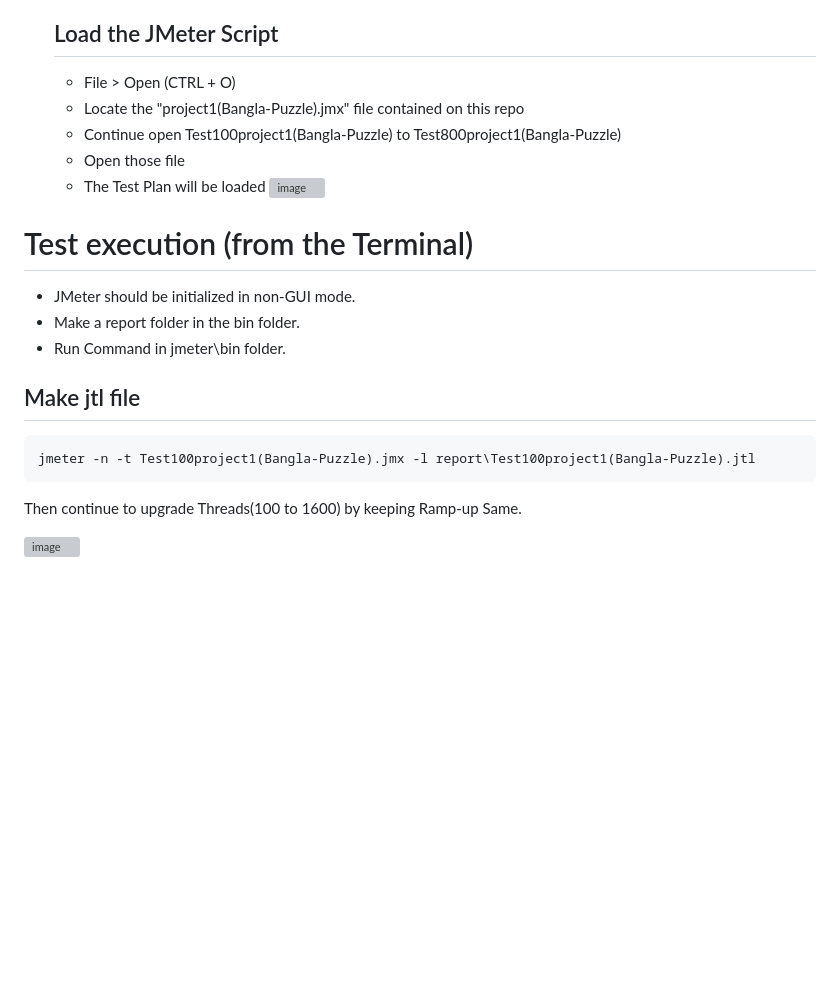
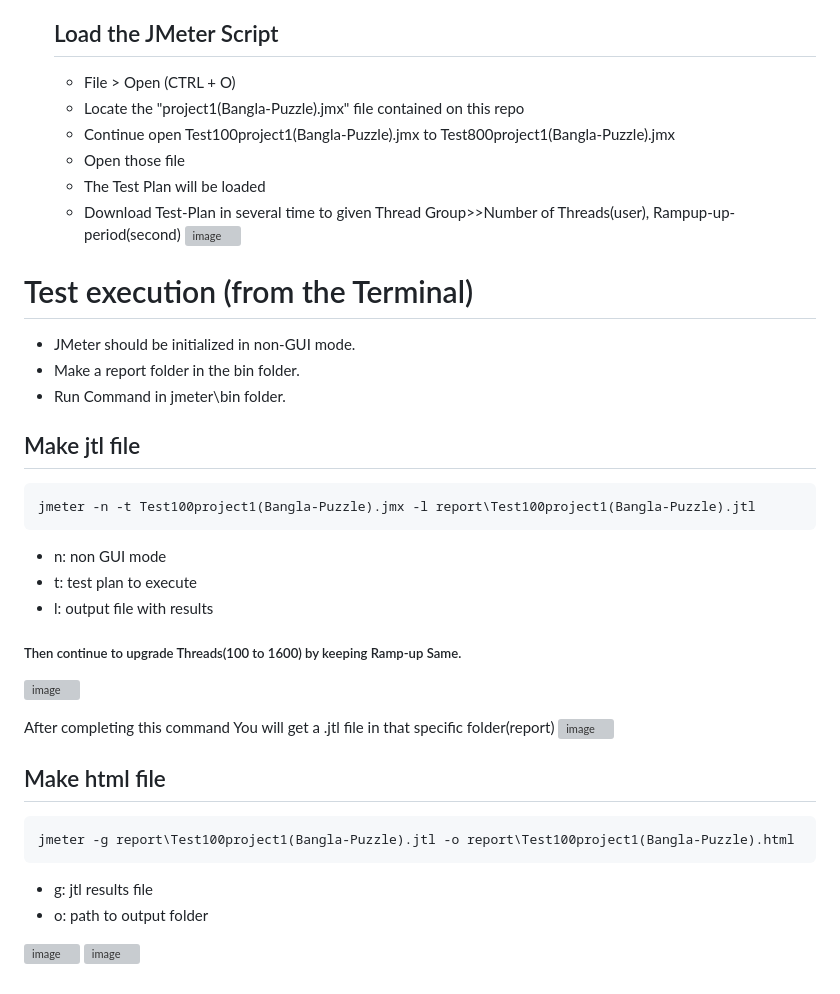
Before and after one commit to Oliar74/Project1-Performance-Testing-for-Bangla-Puzzle-by-JMeter-, a Markdown page: README.md, the part around the change. GitHub-like rendering; blank space fills up the shorter version; grey boxes are pictures that could not be loaded.

````diff
--- a/README.md
+++ b/README.md
@@ -87,9 +87,10 @@ Testplan > Add > Threads (Users) > Thread Group (this might vary dependent on th
   ## Load the JMeter Script
   * File > Open (CTRL + O)
   * Locate the "project1(Bangla-Puzzle).jmx" file contained on this repo
-  * Continue open Test100project1(Bangla-Puzzle) to Test800project1(Bangla-Puzzle)
+  * Continue open Test100project1(Bangla-Puzzle).jmx to Test800project1(Bangla-Puzzle).jmx
   * Open those file
   * The Test Plan will be loaded
+  * Download Test-Plan in several time to given Thread Group>>Number of Threads(user), Rampup-up-period(second)
 ![image](https://github.com/user-attachments/assets/17cdd8f3-fad8-4baa-bc3f-fc420ca2a784)
 
 # Test execution (from the Terminal)
@@ -101,6 +102,22 @@ Testplan > Add > Threads (Users) > Thread Group (this might vary dependent on th
 ```
 jmeter -n -t Test100project1(Bangla-Puzzle).jmx -l report\Test100project1(Bangla-Puzzle).jtl
 ```
-Then continue to upgrade Threads(100 to 1600) by keeping Ramp-up Same.
+  * n: non GUI mode
+  * t: test plan to execute
+  * l: output file with results
+##### Then continue to upgrade Threads(100 to 1600) by keeping Ramp-up Same.
 
 ![image](https://github.com/user-attachments/assets/abc63b96-5091-4d3d-8d33-872892986801)
+
+After completing this command You will get a .jtl file in that specific folder(report)
+![image](https://github.com/user-attachments/assets/00da7f68-180f-4d41-83ef-12629431b311)
+
+## Make html file
+```
+jmeter -g report\Test100project1(Bangla-Puzzle).jtl -o report\Test100project1(Bangla-Puzzle).html
+```
+  * g: jtl results file
+  * o: path to output folder
+
+![image](https://github.com/user-attachments/assets/0170e509-d4f4-4656-b444-eb38a4df7476)
+![image](https://github.com/user-attachments/assets/f8cb6e48-d0a3-476a-a28e-b7ee49c2830f)
````
